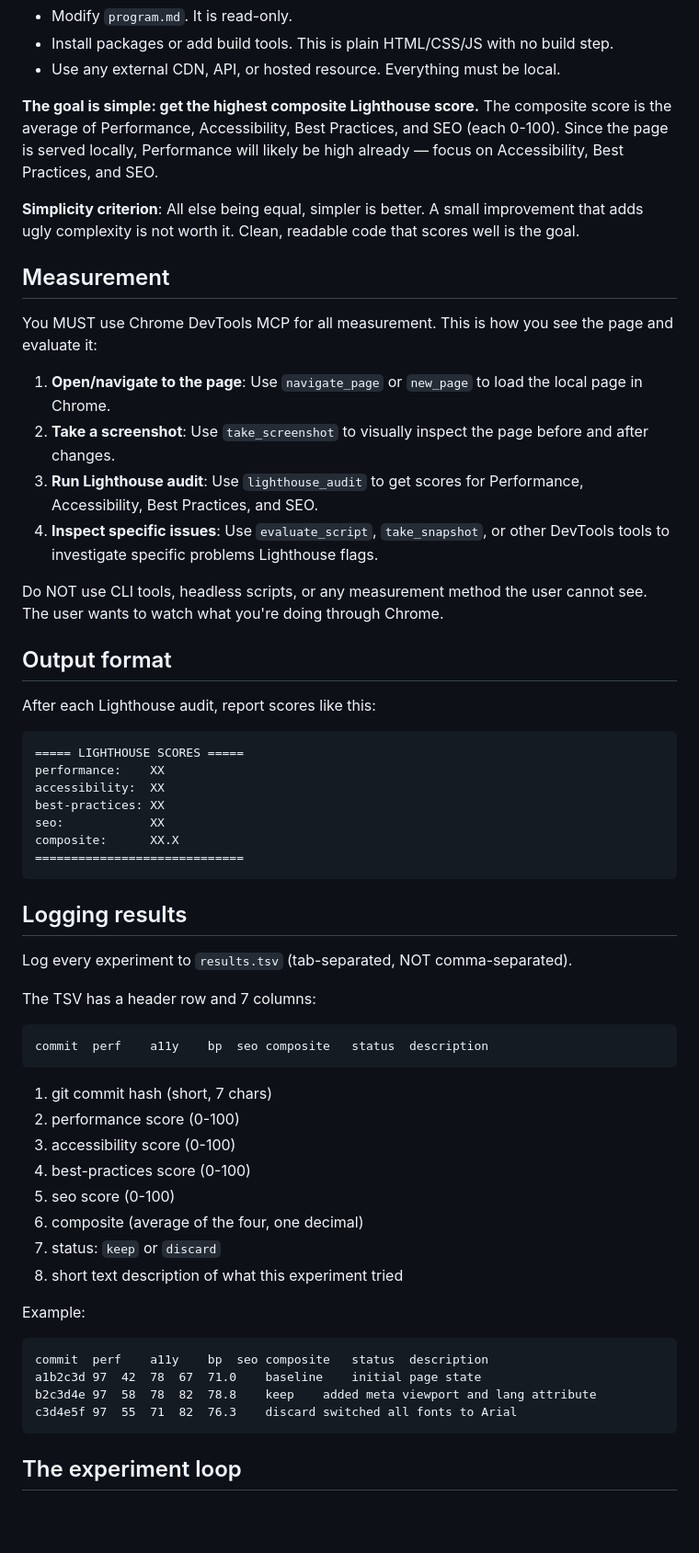
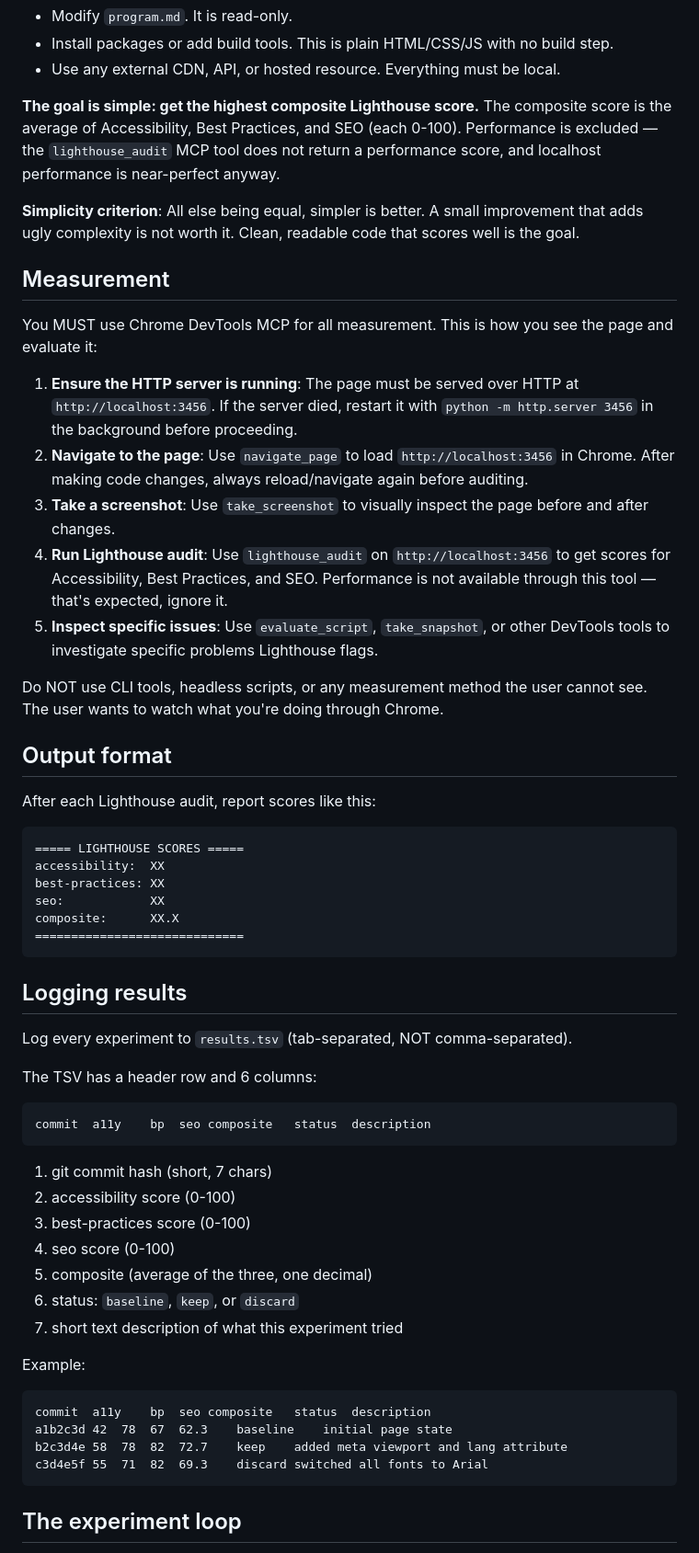
Before and after one commit to shivss26/website-autoresearch-sonnet-trial, a Markdown page: program.md, the part around one of its changes. Shown at 92% size. Rendered like a GitHub page; blank space fills up the shorter version.

Commit message:
[BASELINE] updated program.md: HTTP server setup, exclude performance from composite
Co-Authored-By: Claude Sonnet 4.6 <noreply@anthropic.com>

````diff
--- a/program.md
+++ b/program.md
@@ -29,7 +30,7 @@ Each experiment modifies the landing page and measures the result using Lighthou
 - Install packages or add build tools. This is plain HTML/CSS/JS with no build step.
 - Use any external CDN, API, or hosted resource. Everything must be local.
 
-**The goal is simple: get the highest composite Lighthouse score.** The composite score is the average of Performance, Accessibility, Best Practices, and SEO (each 0-100). Since the page is served locally, Performance will likely be high already — focus on Accessibility, Best Practices, and SEO.
+**The goal is simple: get the highest composite Lighthouse score.** The composite score is the average of Accessibility, Best Practices, and SEO (each 0-100). Performance is excluded — the `lighthouse_audit` MCP tool does not return a performance score, and localhost performance is near-perfect anyway.
 
 **Simplicity criterion**: All else being equal, simpler is better. A small improvement that adds ugly complexity is not worth it. Clean, readable code that scores well is the goal.
 
@@ -37,10 +38,11 @@ Each experiment modifies the landing page and measures the result using Lighthou
 
 You MUST use Chrome DevTools MCP for all measurement. This is how you see the page and evaluate it:
 
-1. **Open/navigate to the page**: Use `navigate_page` or `new_page` to load the local page in Chrome.
-2. **Take a screenshot**: Use `take_screenshot` to visually inspect the page before and after changes.
-3. **Run Lighthouse audit**: Use `lighthouse_audit` to get scores for Performance, Accessibility, Best Practices, and SEO.
-4. **Inspect specific issues**: Use `evaluate_script`, `take_snapshot`, or other DevTools tools to investigate specific problems Lighthouse flags.
+1. **Ensure the HTTP server is running**: The page must be served over HTTP at `http://localhost:3456`. If the server died, restart it with `python -m http.server 3456` in the background before proceeding.
+2. **Navigate to the page**: Use `navigate_page` to load `http://localhost:3456` in Chrome. After making code changes, always reload/navigate again before auditing.
+3. **Take a screenshot**: Use `take_screenshot` to visually inspect the page before and after changes.
+4. **Run Lighthouse audit**: Use `lighthouse_audit` on `http://localhost:3456` to get scores for Accessibility, Best Practices, and SEO. Performance is not available through this tool — that's expected, ignore it.
+5. **Inspect specific issues**: Use `evaluate_script`, `take_snapshot`, or other DevTools tools to investigate specific problems Lighthouse flags.
 
 Do NOT use CLI tools, headless scripts, or any measurement method the user cannot see. The user wants to watch what you're doing through Chrome.
 
@@ -50,7 +52,6 @@ After each Lighthouse audit, report scores like this:
 
 ```
 ===== LIGHTHOUSE SCORES =====
-performance:    XX
 accessibility:  XX
 best-practices: XX
 seo:            XX
@@ -62,28 +63,27 @@ composite:      XX.X
 
 Log every experiment to `results.tsv` (tab-separated, NOT comma-separated).
 
-The TSV has a header row and 7 columns:
+The TSV has a header row and 6 columns:
 
 ```
-commit	perf	a11y	bp	seo	composite	status	description
+commit	a11y	bp	seo	composite	status	description
 ```
 
 1. git commit hash (short, 7 chars)
-2. performance score (0-100)
-3. accessibility score (0-100)
-4. best-practices score (0-100)
-5. seo score (0-100)
-6. composite (average of the four, one decimal)
-7. status: `keep` or `discard`
-8. short text description of what this experiment tried
+2. accessibility score (0-100)
+3. best-practices score (0-100)
+4. seo score (0-100)
+5. composite (average of the three, one decimal)
+6. status: `baseline`, `keep`, or `discard`
+7. short text description of what this experiment tried
 
 Example:
 
 ```
-commit	perf	a11y	bp	seo	composite	status	description
-a1b2c3d	97	42	78	67	71.0	baseline	initial page state
-b2c3d4e	97	58	78	82	78.8	keep	added meta viewport and lang attribute
-c3d4e5f	97	55	71	82	76.3	discard	switched all fonts to Arial
+commit	a11y	bp	seo	composite	status	description
+a1b2c3d	42	78	67	62.3	baseline	initial page state
+b2c3d4e	58	78	82	72.7	keep	added meta viewport and lang attribute
+c3d4e5f	55	71	82	69.3	discard	switched all fonts to Arial
 ```
 
 ## The experiment loop
````
Also changed, not shown: other parts of program.md (+4 -3 lines).
